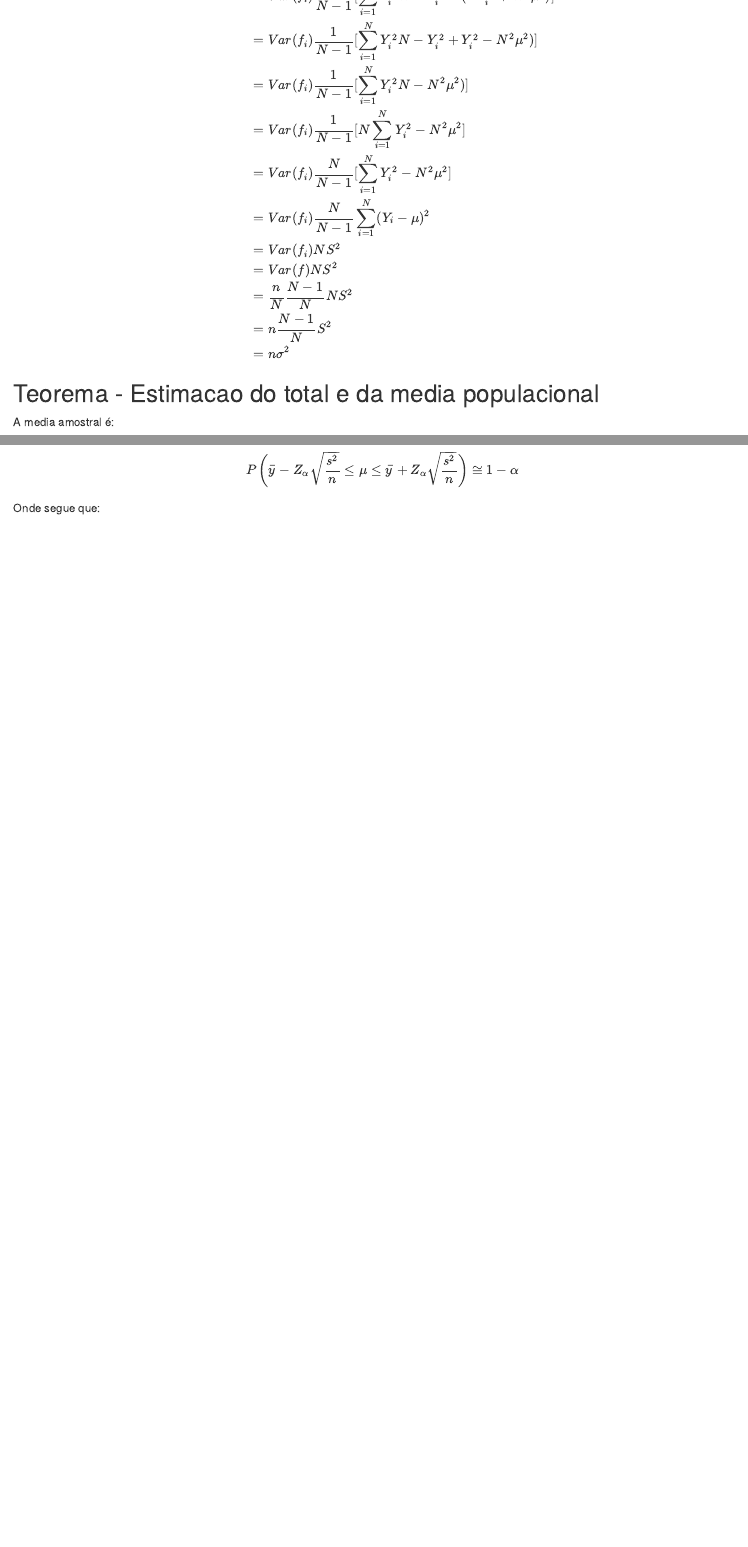
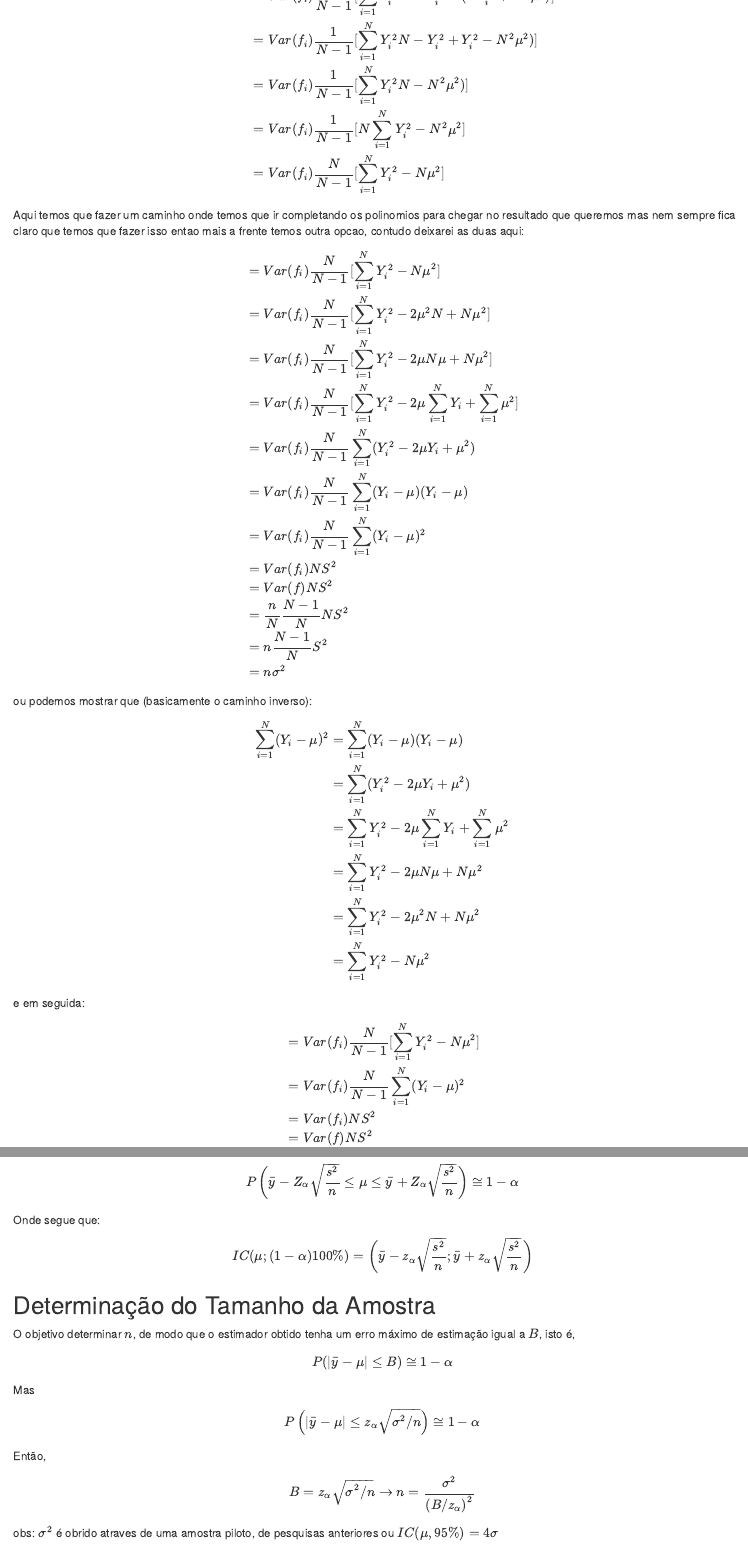
Before and after one commit to wentrick/amostragem, an R Markdown document (resumos/aula3_resumo/aula3_resumo.Rmd): the page in a window 1100 px wide, from 5500 px down, and a second part further down, joined at a grey line. Rendered offline with R 4.5, knitr and Pandoc, with nearby package versions.

Commit message:
terminando umas coisas

```diff
--- a/resumos/aula3_resumo/aula3_resumo.Rmd
+++ b/resumos/aula3_resumo/aula3_resumo.Rmd
@@ -307,7 +307,20 @@ Var(t) &= Var(f_i)[\sum_{i = 1}^N Y_i^2 -\frac{1}{N-1} \sum_{i = 1}^N Y_i Y_j] \
        &= Var(f_i)\frac{1}{N-1}[ \sum_{i = 1}^N Y_i^2N- Y_i^2 + Y_i^2 - N^2\mu^2)] \\
        &= Var(f_i)\frac{1}{N-1}[ \sum_{i = 1}^N Y_i^2N - N^2\mu^2)] \\
        &= Var(f_i)\frac{1}{N-1}[N\sum_{i = 1}^N Y_i^2 - N^2\mu^2] \\
-       &= Var(f_i)\frac{N}{N-1}[\sum_{i = 1}^N Y_i^2 - N^2\mu^2] \\
+       &= Var(f_i)\frac{N}{N-1}[\sum_{i = 1}^N Y_i^2 - N\mu^2] \\
+\end{align}
+$$
+
+Aqui temos que fazer um caminho onde temos que ir completando os polinomios para chegar no resultado que queremos mas nem sempre fica claro que temos que fazer isso entao mais a frente temos outra opcao, contudo deixarei as duas aqui:
+
+$$
+\begin{align}
+       &= Var(f_i)\frac{N}{N-1}[\sum_{i = 1}^N Y_i^2 - N\mu^2] \\
+       &= Var(f_i)\frac{N}{N-1} [\sum_{i = 1}^N Y_i^2 -  2\mu^2 N  + N \mu^2] \\
+       &= Var(f_i)\frac{N}{N-1} [\sum_{i = 1}^N Y_i^2 -  2\mu N\mu  + N \mu^2] \\
+       &= Var(f_i)\frac{N}{N-1} [\sum_{i = 1}^N Y_i^2 -  2\mu \sum_{i = 1}^NY_i + \sum_{i = 1}^N \mu^2] \\
+       &= Var(f_i)\frac{N}{N-1}\sum_{i = 1}^N (Y_i^2 - 2\mu Y_i + \mu^2) \\
+       &= Var(f_i)\frac{N}{N-1}\sum_{i = 1}^N (Y_i - \mu)(Y_i - \mu) \\
        &= Var(f_i)\frac{N}{N-1}\sum_{i = 1}^N (Y_i - \mu)^2 \\
        &= Var(f_i)NS^2 \\
        &= Var(f)NS^2 \\
@@ -316,3 +329,22 @@ Var(t) &= Var(f_i)[\sum_{i = 1}^N Y_i^2 -\frac{1}{N-1} \sum_{i = 1}^N Y_i Y_j] \
        &= n \sigma^2\\
 \end{align}
 $$
+ou podemos mostrar que (basicamente o caminho inverso):
+
+$$
+\begin{align}
+  \sum_{i = 1}^N (Y_i - \mu)^2 &= \sum_{i = 1}^N (Y_i - \mu)(Y_i - \mu) \\
+                               &= \sum_{i = 1}^N (Y_i^2 - 2\mu Y_i + \mu^2) \\
+                               &= \sum_{i = 1}^N Y_i^2 -  2\mu \sum_{i = 1}^NY_i + \sum_{i = 1}^N \mu^2 \\
+                               &= \sum_{i = 1}^N Y_i^2 -  2\mu N\mu  + N \mu^2 \\
+                               &= \sum_{i = 1}^N Y_i^2 -  2\mu^2 N  + N \mu^2 \\
+                               &= \sum_{i = 1}^N Y_i^2 - N\mu^2
+\end{align}
+$$
+
+e em seguida:
+
+$$
+\begin{align}
+       &= Var(f_i)\frac{N}{N-1}[\sum_{i = 1}^N Y_i^2 - N\mu^2] \\
+       &= Var(f_i)\frac{N}{N-1}\sum_{i = 1}^N (Y_i - \mu)^2 \\
@@ -509,5 +549,29 @@ $$
 Onde segue que:
 
 $$
+I C(\mu ;(1-\alpha) 100 \%)=\left(\bar{y}-z_\alpha \sqrt{\frac{s^2}{n}} ; \bar{y}+z_\alpha \sqrt{\frac{s^2}{n}}\right)
+$$
+
+
+## Determinação do Tamanho da Amostra
+
+O objetivo determinar $n$, de modo que o estimador obtido tenha um erro máximo de estimação igual a $B$, isto é,
 
 $$
+P(|\bar{y}-\mu| \leq B) \cong 1-\alpha
+$$
+
+Mas
+
+$$
+P\left(|\bar{y}-\mu| \leq z_\alpha \sqrt{\sigma^2 / n}\right) \cong 1-\alpha
+$$
+
+Então,
+
+$$
+B=z_\alpha \sqrt{\sigma^2 / n} \rightarrow n=\frac{\sigma^2}{\left(B / z_\alpha\right)^2}
+$$
+
+
+obs: $\sigma^2$ é obrido atraves de uma amostra piloto, de pesquisas anteriores ou $IC(\mu,95\%) = 4\sigma$
```
Also changed, not shown: resumos/aula3_resumo/aula3_resumo.html, resumos/aula3_resumo/aula3_resumo.Rmd (16 more changed lines).
